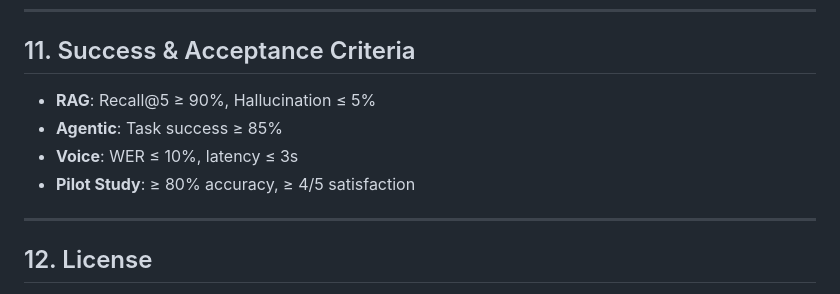
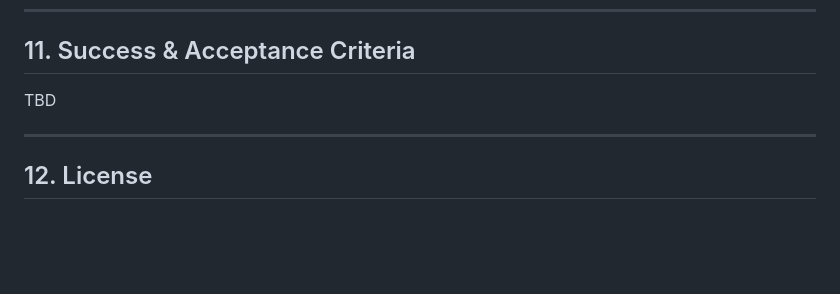
Before and after one commit to MLOpsGroup9/FrontShiftAI, a Markdown page: README.md, the part around the change. Drawn GitHub-style; blank space fills up the shorter version.

```diff
--- a/README.md
+++ b/README.md
@@ -229,10 +229,7 @@ airflow webserver --port 8080 &
 
 ## 11. Success & Acceptance Criteria
 
-- **RAG**: Recall@5 ≥ 90%, Hallucination ≤ 5%
-- **Agentic**: Task success ≥ 85%
-- **Voice**: WER ≤ 10%, latency ≤ 3s
-- **Pilot Study**: ≥ 80% accuracy, ≥ 4/5 satisfaction
+TBD
 
 ---
 
```
